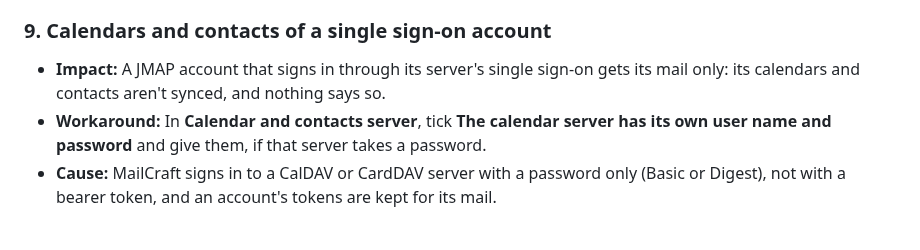
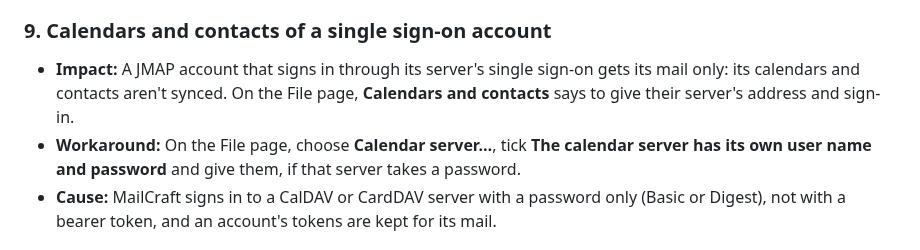
Before and after one commit to ZIDAN44/mailcraft, a Markdown page: docs/gaps.md, the part around the change. Rendered like a GitHub page.

Commit message:
A single sign-on account's calendar gap says what the File page tells it
Its Calendars and contacts row says to give the calendar server's
address and sign-in (panes/backstage.rs), so "nothing says so" was
wrong. The workaround names the File page's Calendar server… button,
not a label of the Add an account form.

```diff
--- a/docs/gaps.md
+++ b/docs/gaps.md
@@ -105,9 +105,10 @@ Test builds update themselves ([how test builds update](updates.md)). These part
 ### 9. Calendars and contacts of a single sign-on account
 
 - **Impact:** A JMAP account that signs in through its server's single sign-on gets its mail
-  only: its calendars and contacts aren't synced, and nothing says so.
-- **Workaround:** In **Calendar and contacts server**, tick **The calendar server has its own user
-  name and password** and give them, if that server takes a password.
+  only: its calendars and contacts aren't synced. On the File page, **Calendars and contacts**
+  says to give their server's address and sign-in.
+- **Workaround:** On the File page, choose **Calendar server…**, tick **The calendar server has
+  its own user name and password** and give them, if that server takes a password.
 - **Cause:** MailCraft signs in to a CalDAV or CardDAV server with a password only (Basic or
   Digest), not with a bearer token, and an account's tokens are kept for its mail.
 
```
